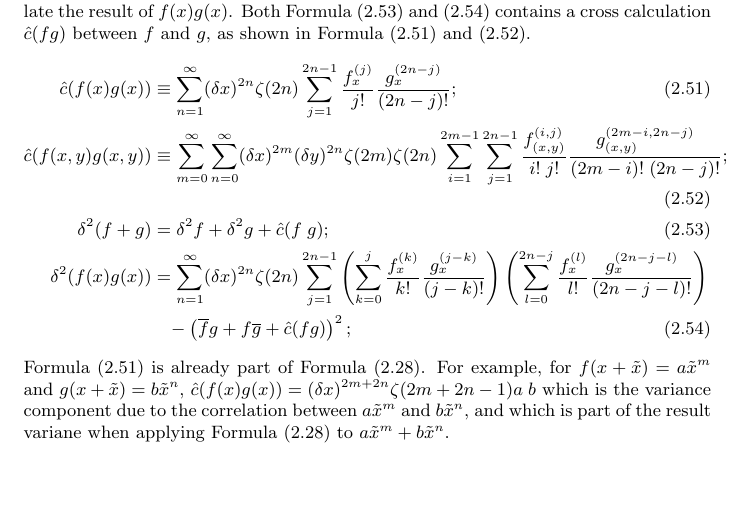
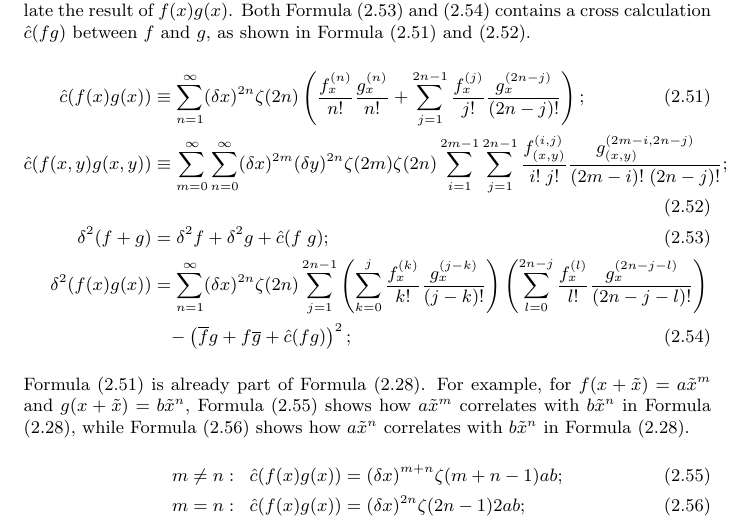
Before and after one commit to Chengpu0707/VarianceArithmetic, a LaTeX paper (Latex/VarianceArithmetic.tex): part of page 20 of 73, cut so that both start at the same text, the shorter picture padded with empty space. Compiled offline with pdfLaTeX; a LaTeX package or settings file that is missing is left out.

Commit message:
Add Leakage

```diff
--- a/Latex/VarianceArithmetic.tex
+++ b/Latex/VarianceArithmetic.tex
@@ -1159,7 +1159,8 @@ Formula \eqref{eqn: sum variance} calculate the sum of any two functions, while
 Both Formula \eqref{eqn: sum variance} and \eqref{eqn: prod variance} contains a cross calculation $\hat{c} (f g)$ between $f$ and $g$, as shown in Formula \eqref{eqn: cross dependency} and \eqref{eqn: cross dependency 2d}.
 \begin{align}
 \label{eqn: cross dependency}
-\hat{c} (f(x) g(x)) &\equiv \sum_{n=1}^{\infty} (\delta x)^{2n} \zeta(2n) \sum_{j=1}^{2n-1} \frac{f^{(j)}_x }{j!} \frac{g^{(2n-j)}_x}{(2n-j)!}; \\
+\hat{c} (f(x) g(x)) &\equiv \sum_{n=1}^{\infty} (\delta x)^{2n} \zeta(2n)
+  \left( \frac{f^{(n)}_x }{n!} \frac{g^{(n)}_x}{n!} + \sum_{j=1}^{2n-1} \frac{f^{(j)}_x }{j!} \frac{g^{(2n-j)}_x}{(2n-j)!} \right); \\
 \label{eqn: cross dependency 2d}
 \hat{c} (f(x, y) g(x, y)) &\equiv \sum_{m=0}^{\infty} \sum_{n=0}^{\infty} (\delta x)^{2m} (\delta y)^{2n} \zeta(2m) \zeta(2n)
  \sum_{i=1}^{2m-1} \sum_{j=1}^{2n-1} \frac{f^{(i,j)}_{(x,y)}}{i!\;j!}\frac{g^{(2m-i,2n-j)}_{(x,y)}}{(2m-i)!\;(2n-j)!}; \\
@@ -1172,7 +1173,13 @@ Both Formula \eqref{eqn: sum variance} and \eqref{eqn: prod variance} contains a
 &\eqspace - \left( \overline{f} g + f \overline{g} + \hat{c} (f g) \right)^2;
 \end{align}
 Formula \eqref{eqn: cross dependency} is already part of Formula \eqref{eqn: Taylor 1d variance}.
-For example, for $f(x + \tilde{x}) = a \tilde{x}^m$ and $g(x + \tilde{x}) = b \tilde{x}^n$, $\hat{c} (f(x) g(x)) = (\delta x)^{2m+2n} \zeta(2m+2n-1) a\;b$ which is the variance component due to the correlation between $a \tilde{x}^m$ and $b \tilde{x}^n$, and which is part of the result variane when applying Formula \eqref{eqn: Taylor 1d variance} to $a \tilde{x}^m + b \tilde{x}^n$.
+For example, for $f(x + \tilde{x}) = a \tilde{x}^m$ and $g(x + \tilde{x}) = b \tilde{x}^n$, Formula \eqref{eqn: sum cross 1} shows how $a \tilde{x}^m$ correlates with $b \tilde{x}^n$ in Formula \eqref{eqn: Taylor 1d variance}, while Formula \eqref{eqn: sum cross 2} shows how $a \tilde{x}^n$ correlates with $b \tilde{x}^n$ in Formula \eqref{eqn: Taylor 1d variance}.
+\begin{align}
+\label{eqn: sum cross 1}
+m \neq n: &\eqspace \hat{c} (f(x) g(x)) = (\delta x)^{m+n} \zeta(m+n-1) a b; \\
+\label{eqn: sum cross 2}
+m = n: &\eqspace \hat{c} (f(x) g(x)) = (\delta x)^{2n} \zeta(2n-1) 2 a b;
+\end{align}
 
 The result variance in Formula \eqref{eqn: sum variance} or \eqref{eqn: prod variance} becomes zero for a constant expression, which is demonstrated by Formula \eqref{eqn: sum dependency} and \eqref{eqn: prod dependency}.
 \begin{align}
```
